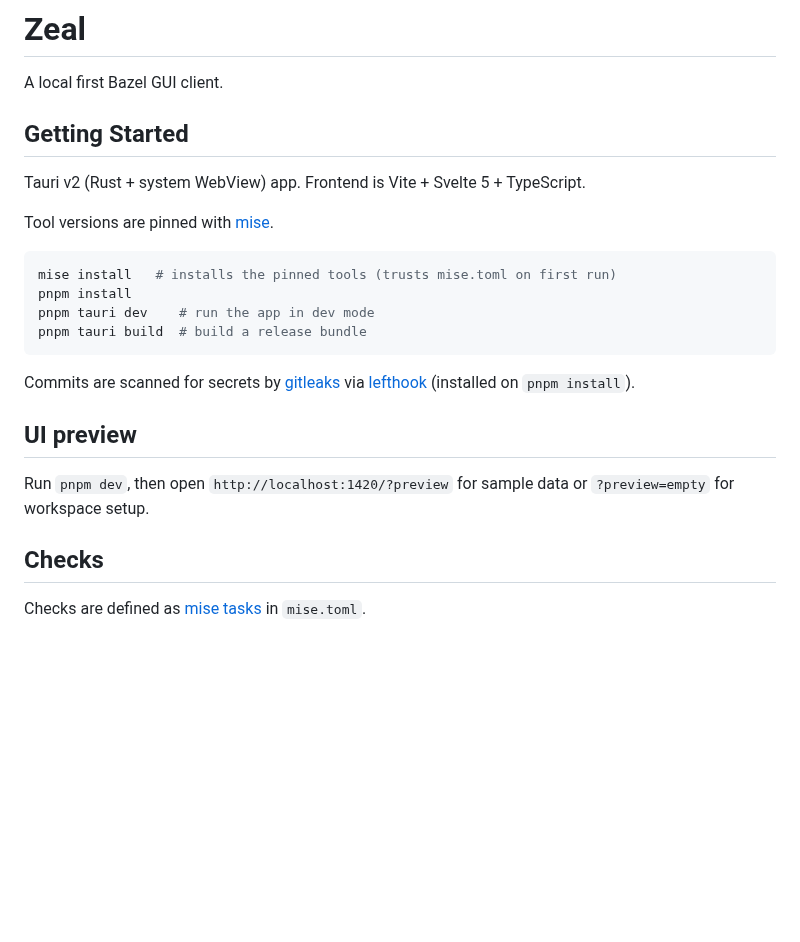
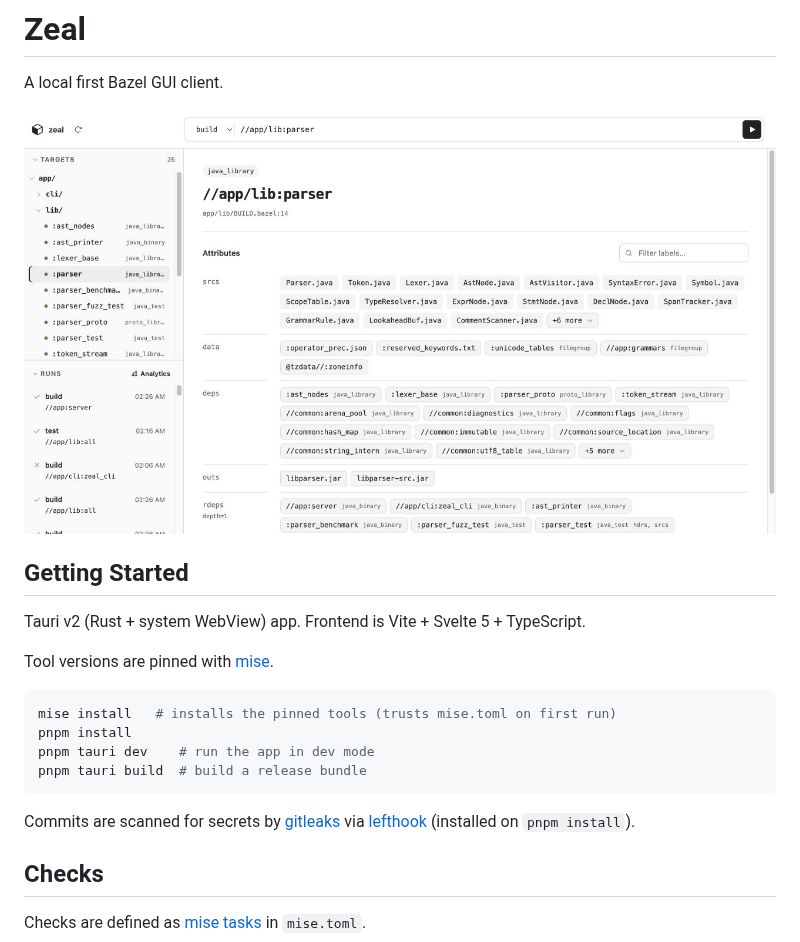
Before and after one commit to OhataKenji/zeal, a Markdown page: README.md, the part around one of its changes. Drawn GitHub-style; pictures changed too: docs/screenshots/overview.jpg (added); blank space fills up the shorter version.

Commit message:
Show Zeal features with screenshots in README

```diff
--- a/README.md
+++ b/README.md
@@ -1,6 +1,8 @@
 # Zeal
 
 A local first Bazel GUI client.
+
+![Zeal target explorer showing source files, dependencies, and run history](docs/screenshots/overview.jpg)
 
 ## Getting Started
 
@@ -17,11 +19,6 @@ pnpm tauri build  # build a release bundle
 
 Commits are scanned for secrets by [gitleaks](https://github.com/gitleaks/gitleaks)
 via [lefthook](https://lefthook.dev) (installed on `pnpm install`).
-
-## UI preview
-
-Run `pnpm dev`, then open `http://localhost:1420/?preview` for sample data
-or `?preview=empty` for workspace setup.
 
 ## Checks
 
```
Also changed, not shown: other parts of README.md (+20 -0 lines), docs/screenshots/analytics-page.jpg (added), docs/screenshots/fuzzy-search.jpg (added), docs/screenshots/run-page.jpg (added).
